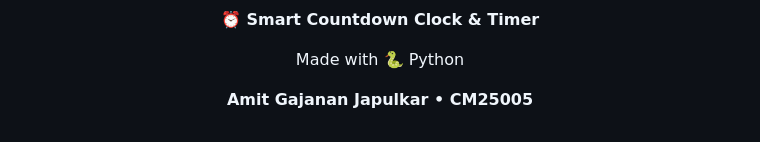
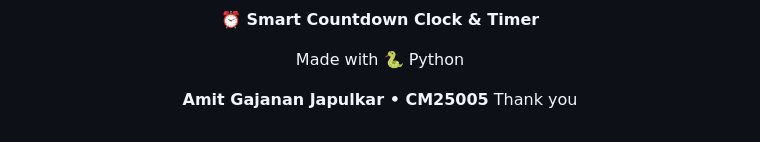
Before and after one commit to Amitjapulkar26/Python-Experiential-Learning, a Markdown page: README.md, the part around the change. Drawn GitHub-style.

Commit message:
Add 'Thank you' message to README

```diff
--- a/README.md
+++ b/README.md
@@ -851,4 +851,5 @@ documentation, presentation, viva preparation and final submission.
 
 <p align="center">
   <b>Amit Gajanan Japulkar • CM25005</b>
+  Thank you
 </p>
```
